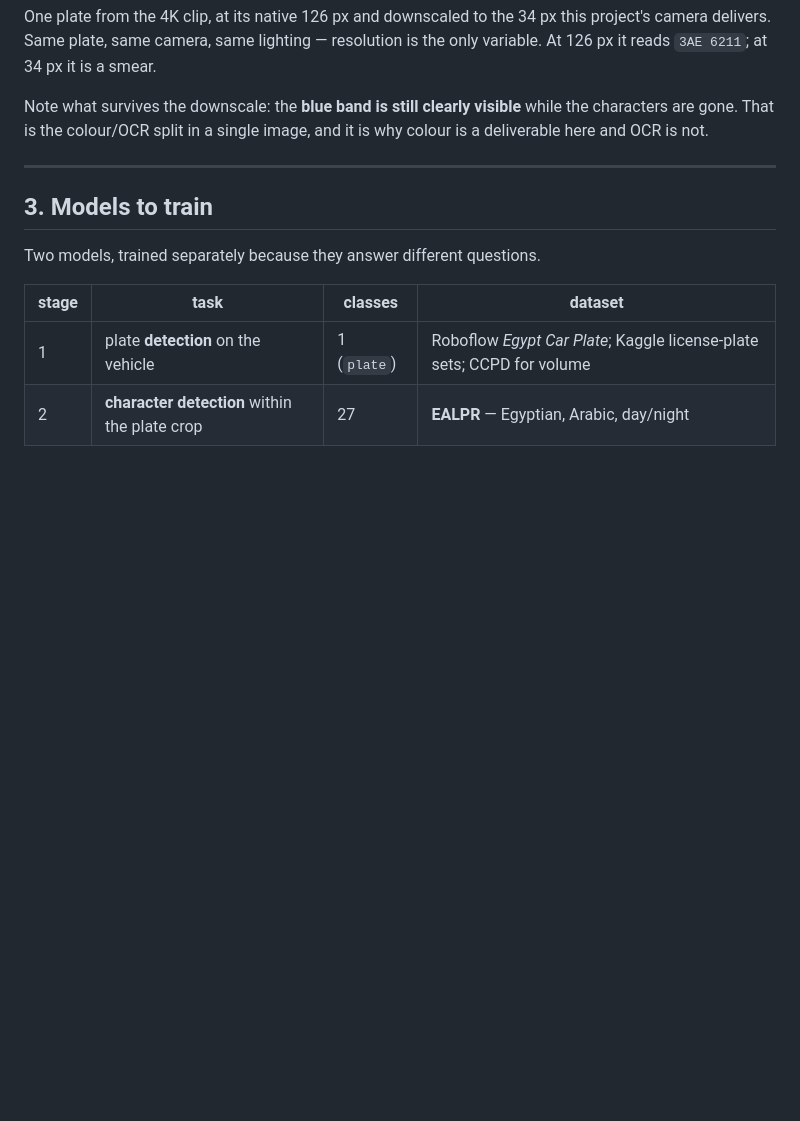
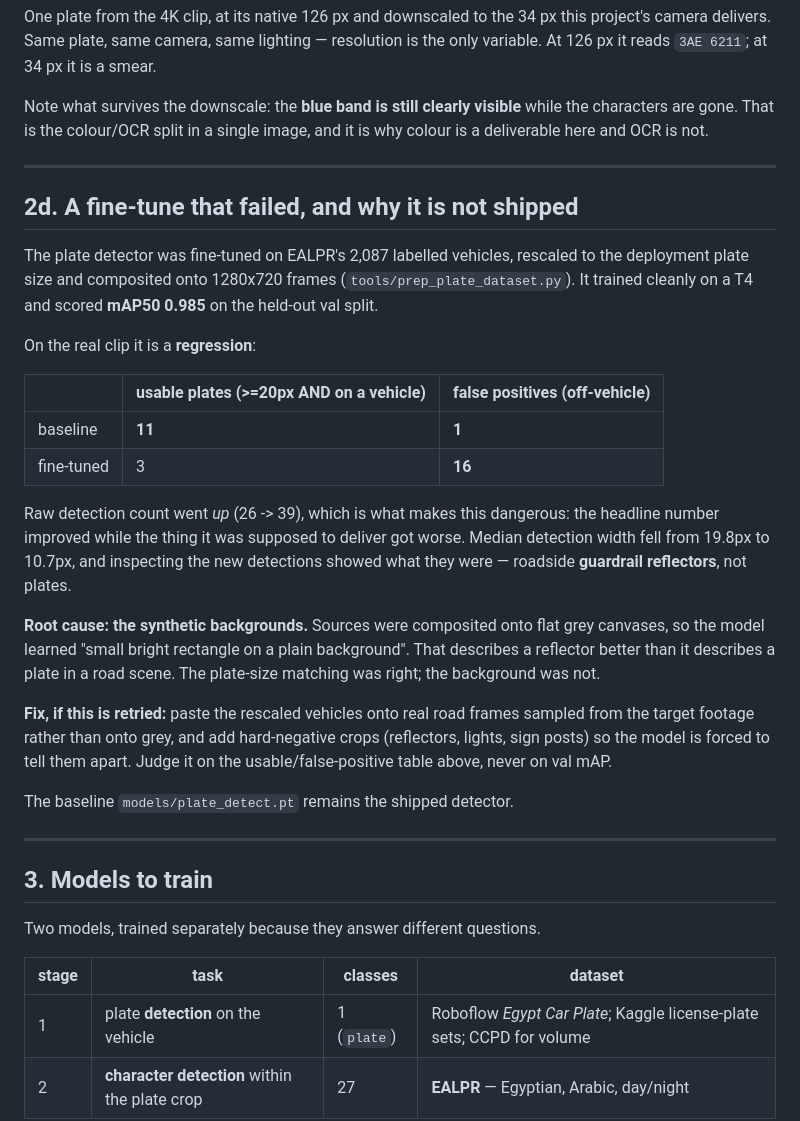
Before and after one commit to yousseffbassemm/ITS-project-Elsewedy, a Markdown page: docs/anpr-plan.md, the part around the change. Rendered like a GitHub page; blank space fills up the shorter version.

Commit message:
Do not ship the EALPR fine-tune: it regresses on the real footage
The fine-tune trained cleanly and scored mAP50 0.985 on its val split. On
street_egypt.mp4 it is worse than the baseline it replaced:

  usable plates (>=20px, on a vehicle)   11 -> 3
  false positives (off-vehicle)           1 -> 16

Raw detection count went UP, 26 -> 39, which is what makes this the
dangerous kind of failure — the headline metric and the val mAP both
improved while the capability got worse. Median detection width fell from
19.8px to 10.7px, and inspecting the new detections identified them:
roadside guardrail reflectors.

Root cause is the dataset prep, which is mine. Sources were composited onto
flat grey canvases, so the model learned "small bright rectangle on a plain
background" — a better description of a reflector than of a plate in a road
scene. Matching plate SIZE to the deployment domain was correct; leaving
the background synthetic was not.

Recorded in docs/anpr-plan.md with the fix for a retry (composite onto real
road frames, add hard negatives) and the instruction to judge on the
usable/false-positive table rather than val mAP. Baseline stays shipped.

Co-Authored-By: Claude Opus 4.8 <noreply@anthropic.com>

```diff
--- a/docs/anpr-plan.md
+++ b/docs/anpr-plan.md
@@ -205,6 +205,40 @@ why colour is a deliverable here and OCR is not.
 
 ---
 
+## 2d. A fine-tune that failed, and why it is not shipped
+
+The plate detector was fine-tuned on EALPR's 2,087 labelled vehicles, rescaled to
+the deployment plate size and composited onto 1280x720 frames
+(`tools/prep_plate_dataset.py`). It trained cleanly on a T4 and scored
+**mAP50 0.985** on the held-out val split.
+
+On the real clip it is a **regression**:
+
+| | usable plates (>=20px AND on a vehicle) | false positives (off-vehicle) |
+|---|---|---|
+| baseline | **11** | **1** |
+| fine-tuned | 3 | **16** |
+
+Raw detection count went *up* (26 -> 39), which is what makes this dangerous: the
+headline number improved while the thing it was supposed to deliver got worse.
+Median detection width fell from 19.8px to 10.7px, and inspecting the new
+detections showed what they were — roadside **guardrail reflectors**, not plates.
+
+**Root cause: the synthetic backgrounds.** Sources were composited onto flat grey
+canvases, so the model learned "small bright rectangle on a plain background".
+That describes a reflector better than it describes a plate in a road scene. The
+plate-size matching was right; the background was not.
+
+**Fix, if this is retried:** paste the rescaled vehicles onto real road frames
+sampled from the target footage rather than onto grey, and add
+hard-negative crops (reflectors, lights, sign posts) so the model is forced to
+tell them apart. Judge it on the usable/false-positive table above, never on
+val mAP.
+
+The baseline `models/plate_detect.pt` remains the shipped detector.
+
+---
+
 ## 3. Models to train
 
 Two models, trained separately because they answer different questions.
```
